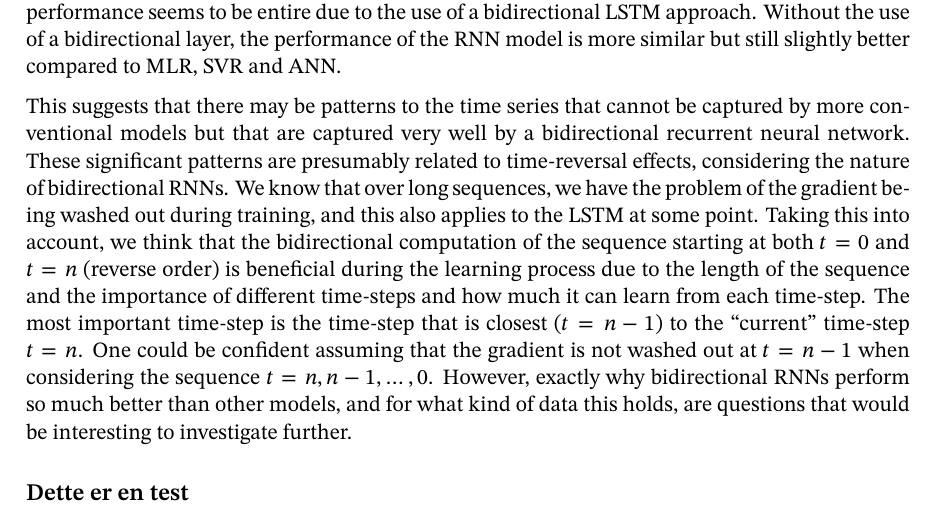
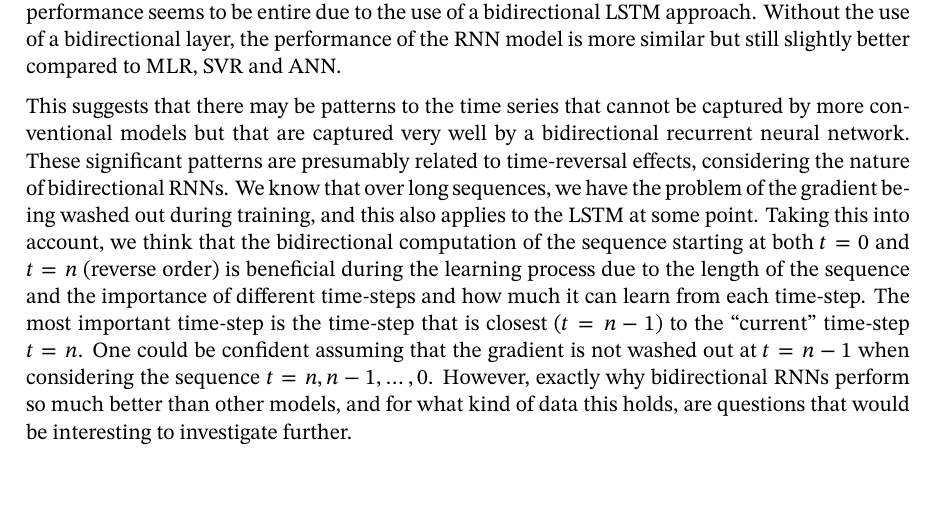
Before and after one commit to AndreasBordvik/FYS-STK4155-Prj1_report, a LaTeX document (main.tex): part of page 9 of 9, cut so that both start at the same text. Compiled offline with XeLaTeX.

Commit message:
Updates from Overleaf

```diff
--- a/main.tex
+++ b/main.tex
@@ -288,8 +288,6 @@ This suggests that there may be patterns to the time series that cannot be captu
 These significant patterns are presumably related to time-reversal effects, considering the nature of bidirectional RNNs. We know that over long sequences, we have the problem of the gradient being washed out during training, and this also applies to the LSTM at some point. Taking this into account, we think that the bidirectional computation of the sequence starting at both $t = 0$ and $t = n$ (reverse order) is beneficial during the learning process due to the length of the sequence and the importance of different time-steps and how much it can learn from each time-step. The most important time-step is the time-step that is closest ($t = n-1$) to the ``current'' time-step $t = n$. One could be confident assuming that the gradient is not washed out at $t = n-1$ when considering the sequence $t = n, n-1, \dots, 0$. However, exactly why bidirectional RNNs perform so much better than other models, and for what kind of data this holds, are questions that would be interesting to investigate further.
 
 
-\subsection*{Dette er en test}
-%Dette er en test
 
 
 \printbibliography
```
